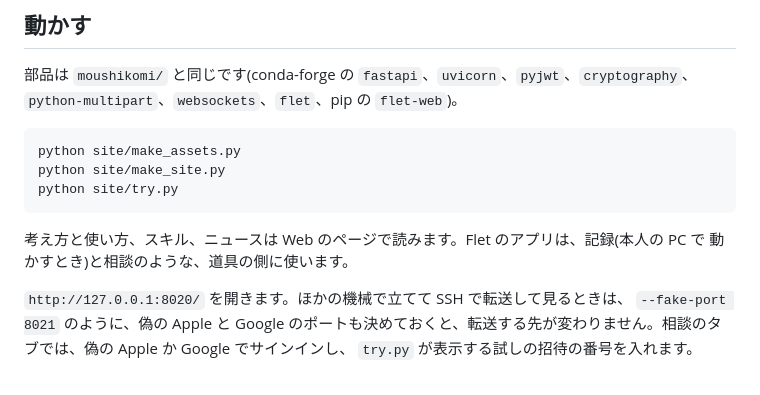
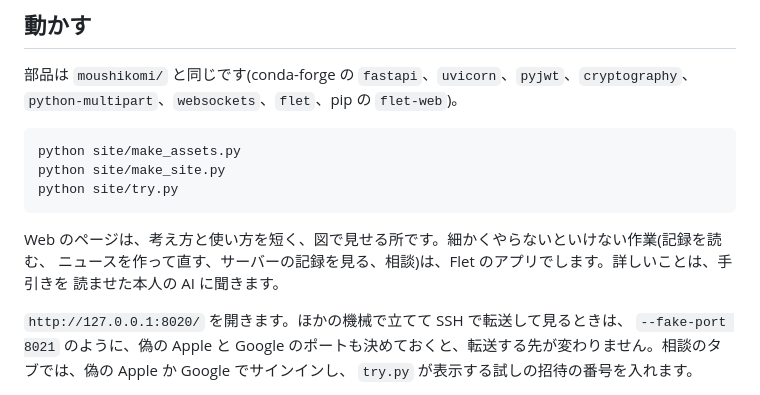
Before and after one commit to aiseed-dev/aiai, a Markdown page: site/README.md, the part around the change. Rendered like a GitHub page.

Commit message:
Say where things go: short pages on the web, detailed work in the app, detail in the guides
Co-Authored-By: Claude Opus 5.5 <noreply@anthropic.com>

````diff
--- a/site/README.md
+++ b/site/README.md
@@ -27,8 +27,9 @@ python site/make_site.py
 python site/try.py
 ```
 
-考え方と使い方、スキル、ニュースは Web のページで読みます。Flet のアプリは、記録(本人の PC で
-動かすとき)と相談のような、道具の側に使います。
+Web のページは、考え方と使い方を短く、図で見せる所です。細かくやらないといけない作業(記録を読む、
+ニュースを作って直す、サーバーの記録を見る、相談)は、Flet のアプリでします。詳しいことは、手引きを
+読ませた本人の AI に聞きます。
 
 `http://127.0.0.1:8020/` を開きます。ほかの機械で立てて SSH で転送して見るときは、
 `--fake-port 8021` のように、偽の Apple と Google のポートも決めておくと、転送する先が変わりません。相談のタブでは、偽の Apple か Google でサインインし、
````
Also changed, not shown: website/SKILL.md (+2 -1 lines).
